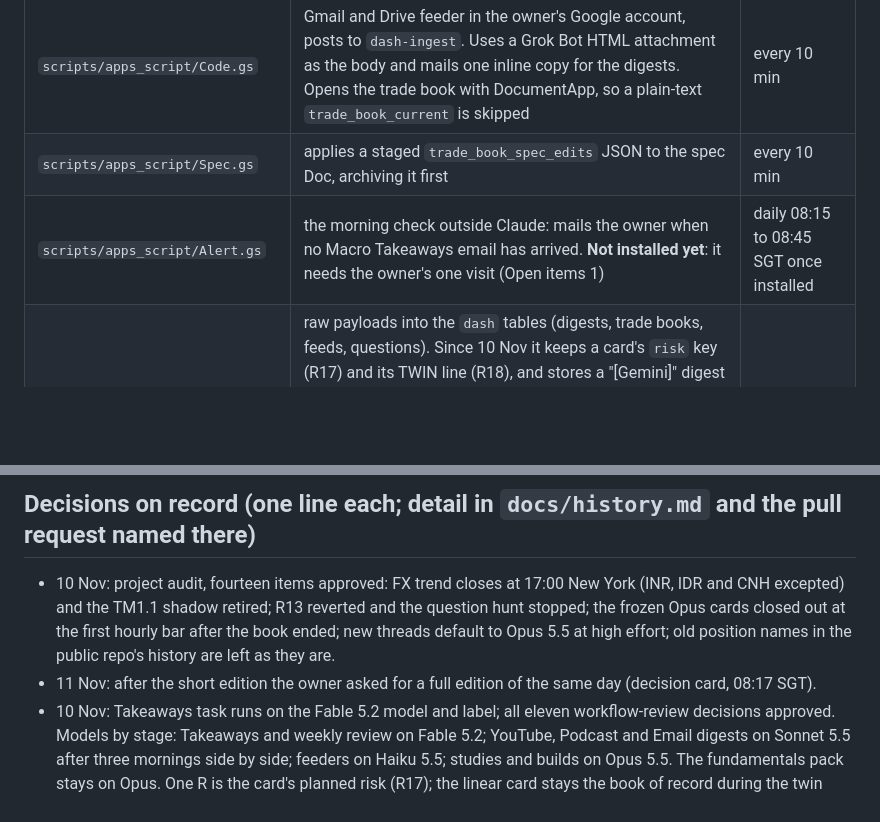
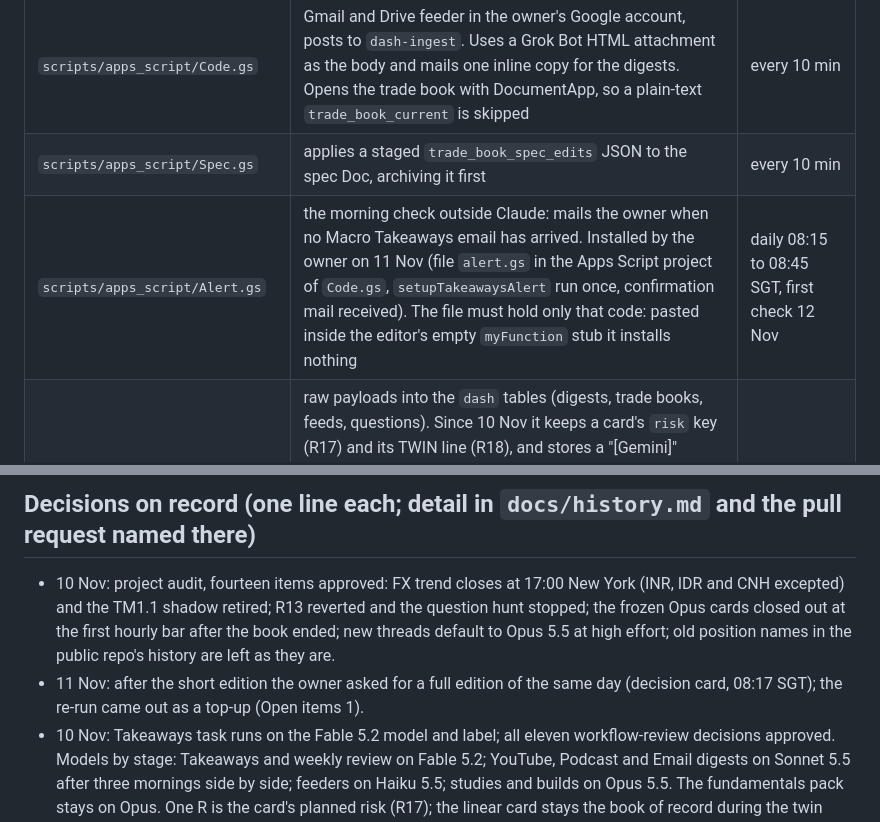
Before and after one commit to mayank201181/Claudemacrotrades, a Markdown page: STATUS.md, 2 parts joined by grey strips. GitHub-like rendering; blank space fills up the shorter version.

```diff
--- a/STATUS.md
+++ b/STATUS.md
@@ -31,7 +31,7 @@ live systems on 10 Nov._
 |---|---|---|
 | `scripts/apps_script/Code.gs` | Gmail and Drive feeder in the owner's Google account, posts to `dash-ingest`. Uses a Grok Bot HTML attachment as the body and mails one inline copy for the digests. Opens the trade book with DocumentApp, so a plain-text `trade_book_current` is skipped | every 10 min |
 | `scripts/apps_script/Spec.gs` | applies a staged `trade_book_spec_edits` JSON to the spec Doc, archiving it first | every 10 min |
-| `scripts/apps_script/Alert.gs` | the morning check outside Claude: mails the owner when no Macro Takeaways email has arrived. **Not installed yet**: it needs the owner's one visit (Open items 1) | daily 08:15 to 08:45 SGT once installed |
+| `scripts/apps_script/Alert.gs` | the morning check outside Claude: mails the owner when no Macro Takeaways email has arrived. Installed by the owner on 11 Nov (file `alert.gs` in the Apps Script project of `Code.gs`, `setupTakeawaysAlert` run once, confirmation mail received). The file must hold only that code: pasted inside the editor's empty `myFunction` stub it installs nothing | daily 08:15 to 08:45 SGT, first check 12 Nov |
 | `dash-ingest` (v10) | raw payloads into the `dash` tables (digests, trade books, feeds, questions). Since 10 Nov it keeps a card's `risk` key (R17) and its TWIN line (R18), and stores a "[Gemini]" digest copy under the source `gemini` (it had been stored as `claude`). The deployed function is a stub importing this repo at `main` commit 08a5516; rollback is the same stub pinned to 9fcaed6 | on post |
 | `dash-mark` (v7) | live R per open trade (one R = the card's planned risk when it carries a `risk` key, R17), hourly-close stop flag (spec v15), option twins priced on the smile and marked hourly (R18, `twin_*` keys in the card's meta), shadow outcomes in ATR(20) units. Stub pinned to 9fcaed6, rollback fe335fd | pg_cron `7 * * * *` |
 | dashboard banner (`site/app.js`) | a red banner on every tab when today's Fable digest row is still absent at 08:20 SGT | on page load |
@@ -204,7 +210,8 @@ a compliance view). Details in `docs/history.md`.
   the TM1.1 shadow retired; R13 reverted and the question hunt stopped; the frozen Opus cards closed out at the first
   hourly bar after the book ended; new threads default to Opus 5.5 at high effort; old position names in the
   public repo's history are left as they are.
-- 11 Nov: after the short edition the owner asked for a full edition of the same day (decision card, 08:17 SGT).
+- 11 Nov: after the short edition the owner asked for a full edition of the same day (decision card, 08:17 SGT);
+  the re-run came out as a top-up (Open items 1).
 - 10 Nov: Takeaways task runs on the Fable 5.2 model and label; all eleven workflow-review decisions approved.
   Models by stage: Takeaways and weekly review on Fable 5.2; YouTube, Podcast and Email digests on Sonnet 5.5 after
   three mornings side by side; feeders on Haiku 5.5; studies and builds on Opus 5.5. The fundamentals pack stays on
```
Also changed, not shown: other parts of STATUS.md (+22 -11 lines), docs/history.md (+10 -0 lines).
